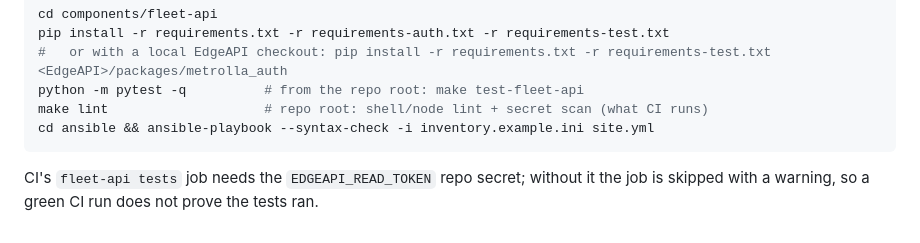
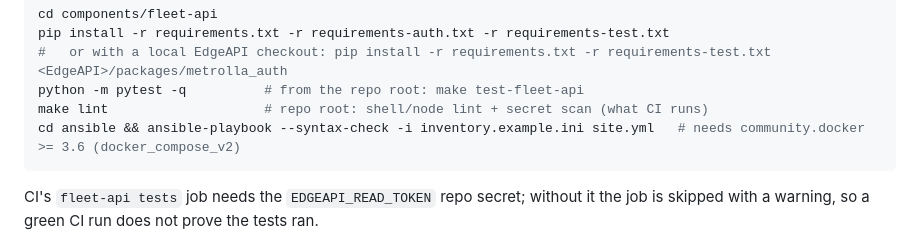
Before and after one commit to Metrolla-Inc/open-balena-extension, a Markdown page: AGENTS.md, the part around the change. Drawn GitHub-style.

Commit message:
docs(agents): note the community.docker version the syntax check needs
Co-Authored-By: Claude Opus 5.5 <noreply@anthropic.com>

````diff
--- a/AGENTS.md
+++ b/AGENTS.md
@@ -108,7 +108,7 @@ pip install -r requirements.txt -r requirements-auth.txt -r requirements-test.tx
 #   or with a local EdgeAPI checkout: pip install -r requirements.txt -r requirements-test.txt <EdgeAPI>/packages/metrolla_auth
 python -m pytest -q          # from the repo root: make test-fleet-api
 make lint                    # repo root: shell/node lint + secret scan (what CI runs)
-cd ansible && ansible-playbook --syntax-check -i inventory.example.ini site.yml
+cd ansible && ansible-playbook --syntax-check -i inventory.example.ini site.yml   # needs community.docker >= 3.6 (docker_compose_v2)
 ```
 CI's `fleet-api tests` job needs the `EDGEAPI_READ_TOKEN` repo secret; without it the job is skipped with a warning, so a green CI run does not prove the tests ran.
 
````
